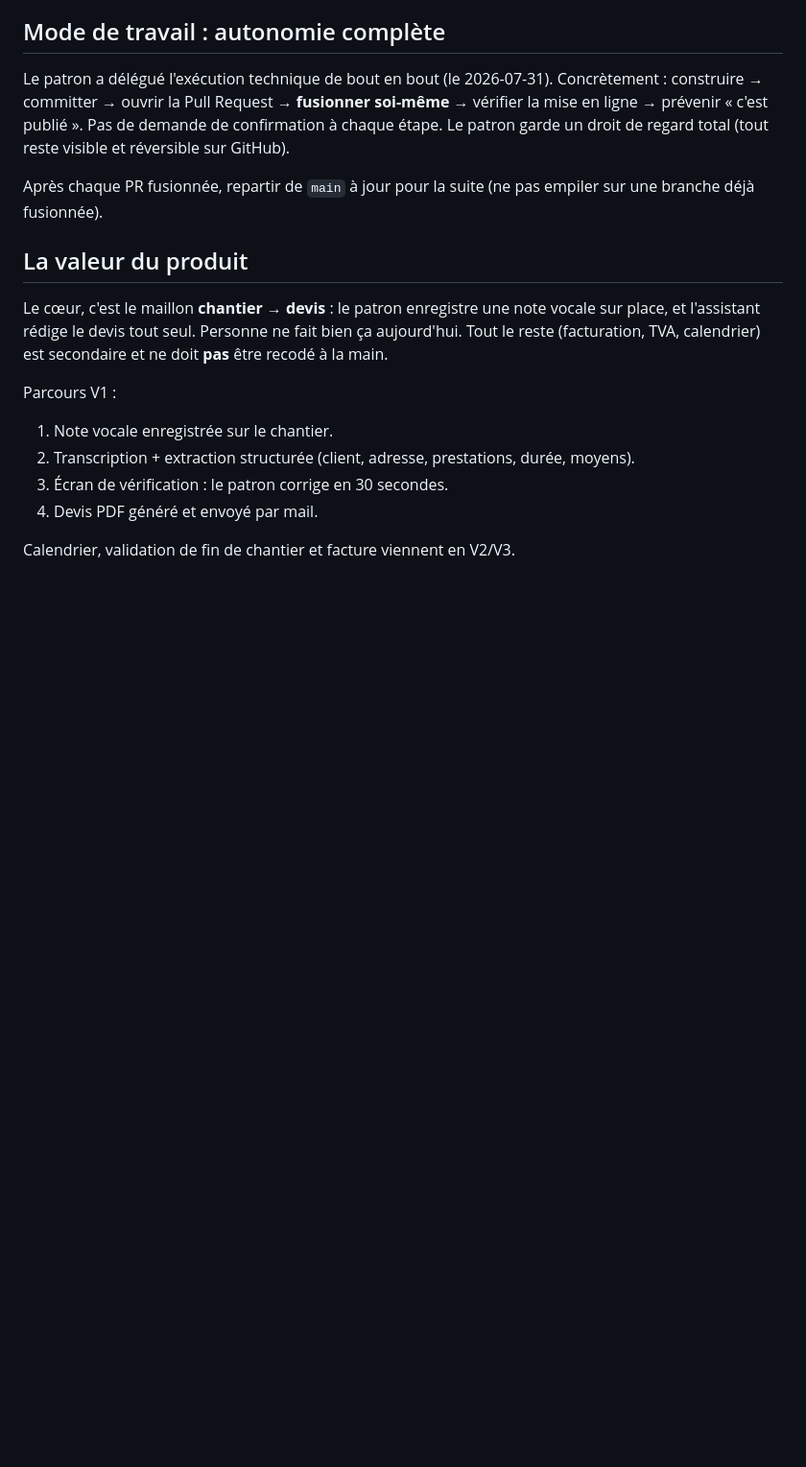
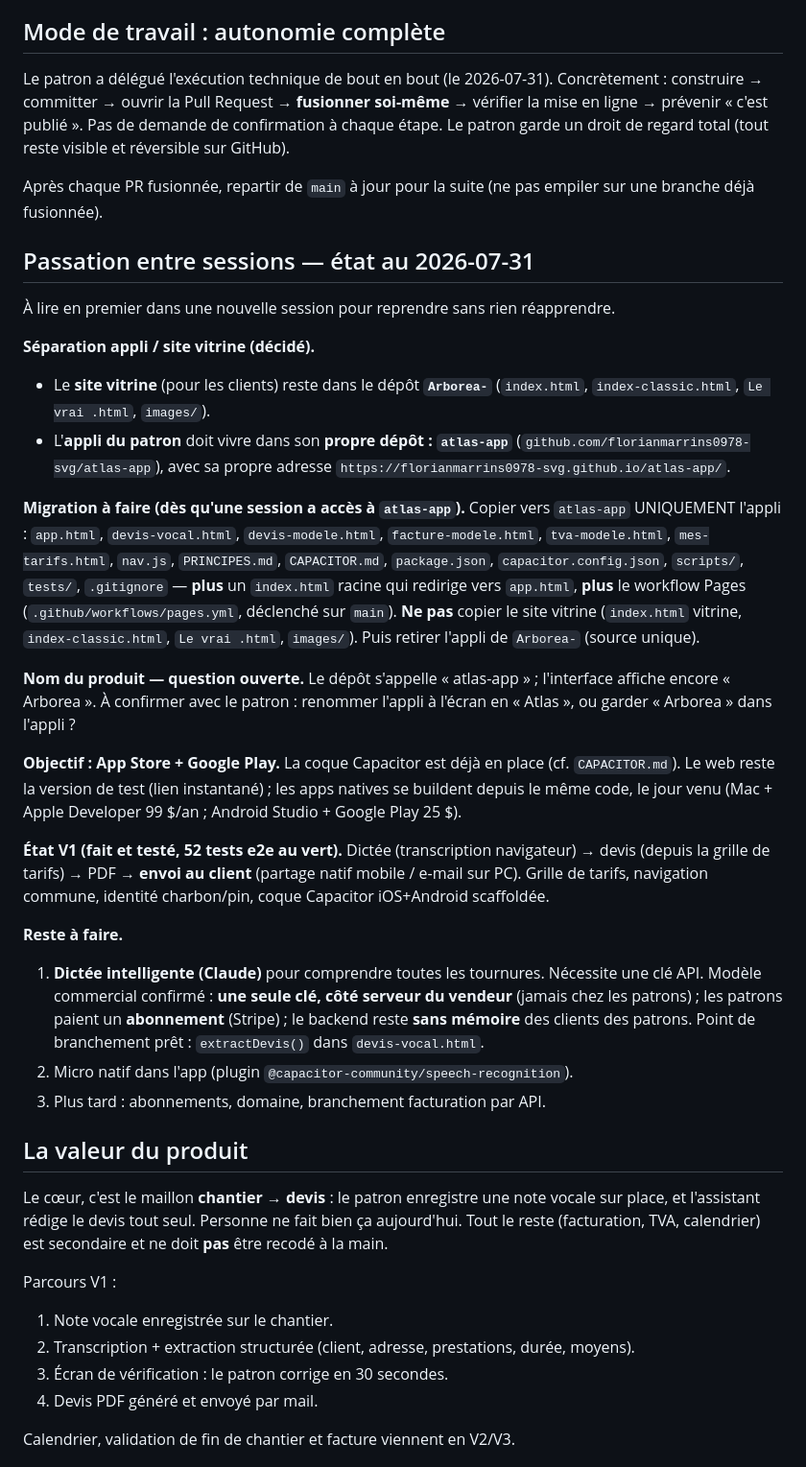
Before and after one commit to florianmarrins0978-svg/Arborea-, a Markdown page: PRINCIPES.md, the part around the change. Shown at 96% size. GitHub-like rendering; blank space fills up the shorter version.

Commit message:
Consigne la passation entre sessions (Atlas, séparation des dépôts, état V1)
Écrit noir sur blanc les décisions prises à l'oral pour qu'une nouvelle session
reprenne sans rien réapprendre :
- séparation appli / site vitrine : l'appli va dans son propre dépôt atlas-app,
  la vitrine reste dans Arborea- ;
- plan de migration précis (fichiers à copier / à exclure) ;
- objectif App Store + Google Play (coque Capacitor déjà en place) ;
- état V1 testé (dictée → devis → PDF → envoi, 52 tests) et reste à faire
  (dictée intelligente via clé serveur unique, micro natif).

Co-Authored-By: Claude Opus 4.8 <noreply@anthropic.com>
Claude-Session: https://claude.ai/code/session_016Y4Ui5MYTMnhbvSeTPPGha

```diff
--- a/PRINCIPES.md
+++ b/PRINCIPES.md
@@ -13,6 +13,50 @@ total (tout reste visible et réversible sur GitHub).
 
 Après chaque PR fusionnée, repartir de `main` à jour pour la suite (ne pas
 empiler sur une branche déjà fusionnée).
+
+## Passation entre sessions — état au 2026-07-31
+
+À lire en premier dans une nouvelle session pour reprendre sans rien réapprendre.
+
+**Séparation appli / site vitrine (décidé).**
+- Le **site vitrine** (pour les clients) reste dans le dépôt **`Arborea-`**
+  (`index.html`, `index-classic.html`, `Le vrai .html`, `images/`).
+- L'**appli du patron** doit vivre dans son **propre dépôt : `atlas-app`**
+  (`github.com/florianmarrins0978-svg/atlas-app`), avec sa propre adresse
+  `https://florianmarrins0978-svg.github.io/atlas-app/`.
+
+**Migration à faire (dès qu'une session a accès à `atlas-app`).**
+Copier vers `atlas-app` UNIQUEMENT l'appli :
+`app.html`, `devis-vocal.html`, `devis-modele.html`, `facture-modele.html`,
+`tva-modele.html`, `mes-tarifs.html`, `nav.js`, `PRINCIPES.md`, `CAPACITOR.md`,
+`package.json`, `capacitor.config.json`, `scripts/`, `tests/`, `.gitignore`
+— **plus** un `index.html` racine qui redirige vers `app.html`, **plus** le
+workflow Pages (`.github/workflows/pages.yml`, déclenché sur `main`).
+**Ne pas** copier le site vitrine (`index.html` vitrine, `index-classic.html`,
+`Le vrai .html`, `images/`). Puis retirer l'appli de `Arborea-` (source unique).
+
+**Nom du produit — question ouverte.** Le dépôt s'appelle « atlas-app » ;
+l'interface affiche encore « Arborea ». À confirmer avec le patron : renommer
+l'appli à l'écran en « Atlas », ou garder « Arborea » dans l'appli ?
+
+**Objectif : App Store + Google Play.** La coque Capacitor est déjà en place
+(cf. `CAPACITOR.md`). Le web reste la version de test (lien instantané) ; les
+apps natives se buildent depuis le même code, le jour venu (Mac + Apple
+Developer 99 $/an ; Android Studio + Google Play 25 $).
+
+**État V1 (fait et testé, 52 tests e2e au vert).**
+Dictée (transcription navigateur) → devis (depuis la grille de tarifs) → PDF →
+**envoi au client** (partage natif mobile / e-mail sur PC). Grille de tarifs,
+navigation commune, identité charbon/pin, coque Capacitor iOS+Android scaffoldée.
+
+**Reste à faire.**
+1. **Dictée intelligente (Claude)** pour comprendre toutes les tournures.
+   Nécessite une clé API. Modèle commercial confirmé : **une seule clé, côté
+   serveur du vendeur** (jamais chez les patrons) ; les patrons paient un
+   **abonnement** (Stripe) ; le backend reste **sans mémoire** des clients des
+   patrons. Point de branchement prêt : `extractDevis()` dans `devis-vocal.html`.
+2. Micro natif dans l'app (plugin `@capacitor-community/speech-recognition`).
+3. Plus tard : abonnements, domaine, branchement facturation par API.
 
 ## La valeur du produit
 
```
